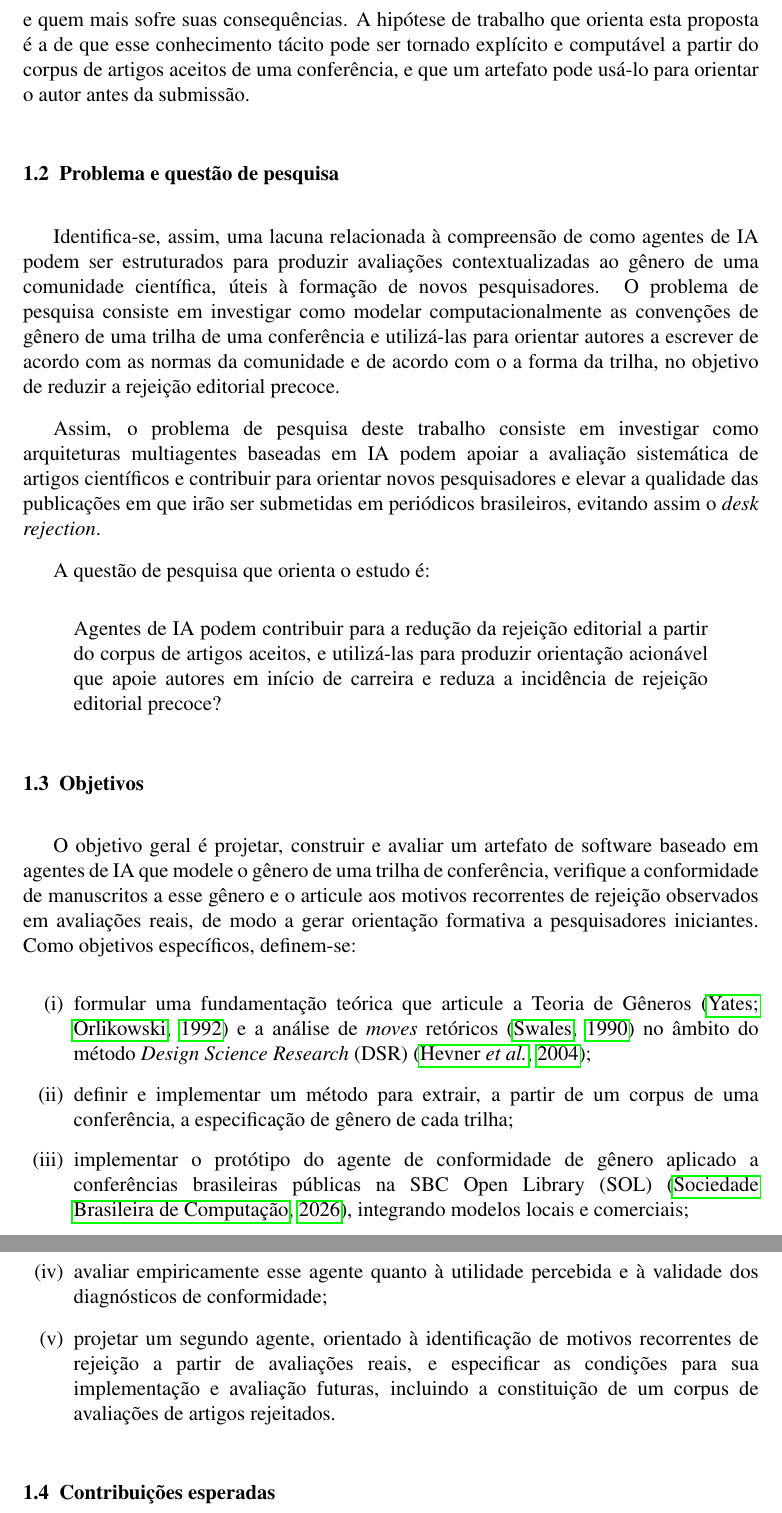
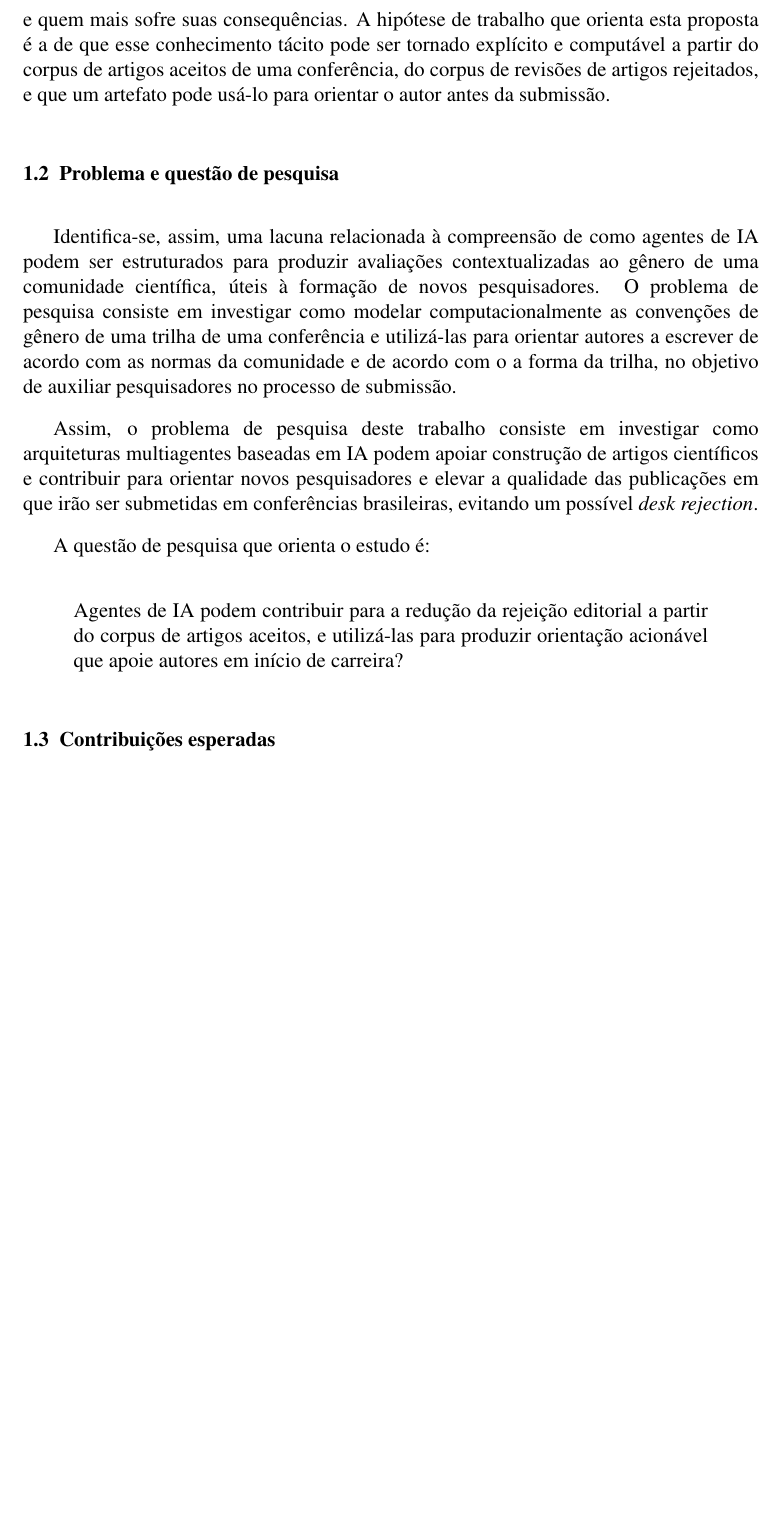
Before and after one commit to felipepamaro/qualificacao, a LaTeX thesis (Modelo_Unirio.tex, which reads 02_Textual/C1_Introducao.tex): two parts of pages 12 and 13 of 43 before the commit and part of page 12 of 42 after it, the two joined at a grey line, cut so that both start at the same text, the shorter picture padded with empty space. Compiled offline with pdfLaTeX.

Commit message:
Pequenas correções

```diff
--- a/02_Textual/C1_Introducao.tex
+++ b/02_Textual/C1_Introducao.tex
@@ -47,31 +46,21 @@ Ou seja, mesmo um trabalho metodologicamente sólido pode ser rejeitado na triag
 
 O \textit{desk rejection} de artigos submetidos pode ser um processo extremamente frustrante e desmotivador para o pesquisador, mas, igualmente, uma etapa vital e demorada para o editor, responsável por selecionar os artigos adequados que atendam aos critérios necessários para revisão e análise mais aprofundadas.\cite{Dwivedi2022}
 
-O conhecimento que constitui um artigo bem-formado para determinada comunidade é tácito, alguns detalhes ficam implícitos ou subentendidos, encontra-se distribuído nos artigos já aceitos e é adquirido lentamente, dado que as conferências não costumam divulgar as revisões para em um domínio Público. Todo este conhecimento é adquirido por imersão, ao longo da formação do pesquisador de forma prática e progressiva. É justamente o pesquisador em início de carreira quem menos domina este conhecimento, e quem mais sofre suas consequências. A hipótese de trabalho que orienta esta proposta é a de que esse conhecimento tácito pode ser tornado explícito e computável a partir do corpus de artigos aceitos de uma conferência, e que um artefato pode usá-lo para orientar o autor antes da submissão.
+O conhecimento que constitui um artigo bem-formado para determinada comunidade é tácito, alguns detalhes ficam implícitos ou subentendidos, encontra-se distribuído nos artigos já aceitos e é adquirido lentamente, dado que as conferências não costumam divulgar as revisões em um domínio público. Todo este conhecimento é adquirido por imersão, ao longo da formação do pesquisador de forma prática e progressiva. É justamente o pesquisador em início de carreira quem menos domina este conhecimento, e quem mais sofre suas consequências. A hipótese de trabalho que orienta esta proposta é a de que esse conhecimento tácito pode ser tornado explícito e computável a partir do corpus de artigos aceitos de uma conferência, do corpus de revisões de artigos rejeitados, e que um artefato pode usá-lo para orientar o autor antes da submissão.
 
 \section{Problema e questão de pesquisa}
 
-Identifica-se, assim, uma lacuna relacionada à compreensão de como agentes de IA podem ser estruturados para produzir avaliações contextualizadas ao gênero de uma comunidade científica, úteis à formação de novos pesquisadores. O problema de pesquisa consiste em investigar como modelar computacionalmente as convenções de gênero de uma trilha de uma conferência e utilizá-las para orientar autores a escrever de acordo com as normas da comunidade e de acordo com o a forma da trilha, no objetivo de reduzir a rejeição editorial precoce.
+Identifica-se, assim, uma lacuna relacionada à compreensão de como agentes de IA podem ser estruturados para produzir avaliações contextualizadas ao gênero de uma comunidade científica, úteis à formação de novos pesquisadores. O problema de pesquisa consiste em investigar como modelar computacionalmente as convenções de gênero de uma trilha de uma conferência e utilizá-las para orientar autores a escrever de acordo com as normas da comunidade e de acordo com o a forma da trilha, no objetivo de auxiliar pesquisadores no processo de submissão.
 
-Assim, o problema de pesquisa deste trabalho consiste em investigar como arquiteturas multiagentes baseadas em IA podem apoiar a avaliação sistemática de artigos científicos e contribuir para orientar novos pesquisadores e elevar a qualidade das publicações em que irão ser submetidas em periódicos brasileiros, evitando assim o \textit{desk rejection}.
+Assim, o problema de pesquisa deste trabalho consiste em investigar como arquiteturas multiagentes baseadas em IA podem apoiar construção de artigos científicos e contribuir para orientar novos pesquisadores e elevar a qualidade das publicações em que irão ser submetidas em conferências brasileiras, evitando um possível \textit{desk rejection}.
 
 A questão de pesquisa que orienta o estudo é:
 
 \begin{quotation}
-\noindent Agentes de IA podem contribuir para a redução da rejeição editorial a partir do corpus de artigos aceitos, e utilizá-las para produzir orientação acionável que apoie autores em início de carreira e reduza a incidência de rejeição editorial precoce?
+\noindent Agentes de IA podem contribuir para a redução da rejeição editorial a partir do corpus de artigos aceitos, e utilizá-las para produzir orientação acionável que apoie autores em início de carreira?
 \end{quotation}
 
-\section{Objetivos}
 
-O objetivo geral é projetar, construir e avaliar um artefato de software baseado em agentes de IA que modele o gênero de uma trilha de conferência, verifique a conformidade de manuscritos a esse gênero e o articule aos motivos recorrentes de rejeição observados em avaliações reais, de modo a gerar orientação formativa a pesquisadores iniciantes. Como objetivos específicos, definem-se:
-
-\begin{itemize}
-    \item[(i)] formular uma fundamentação teórica que articule a Teoria de Gêneros \cite{GenresOrgComm} e a análise de \textit{moves} retóricos \cite{GenreAnalysis} no âmbito do método \textit{Design Science Research} (DSR\nomenclature{DSR}{Design Science Research}) \cite{Hevner2004};
-    \item[(ii)] definir e implementar um método para extrair, a partir de um corpus de uma conferência, a especificação de gênero de cada trilha;
-    \item[(iii)] implementar o protótipo do agente de conformidade de gênero aplicado a conferências brasileiras públicas na SBC Open Library (SOL\nomenclature{SOL}{SBC Open Library}) \cite{solsbc}, integrando modelos locais e comerciais;
-    \item[(iv)] avaliar empiricamente esse agente quanto à utilidade percebida e à validade dos diagnósticos de conformidade;
-    \item[(v)] projetar um segundo agente, orientado à identificação de motivos recorrentes de rejeição a partir de avaliações reais, e especificar as condições para sua implementação e avaliação futuras, incluindo a constituição de um corpus de avaliações de artigos rejeitados.
-\end{itemize}
 
 % \section{Objetivos}
 
```
Also changed, not shown: 02_Textual/C1_Introducao.tex (5 more changed lines).
